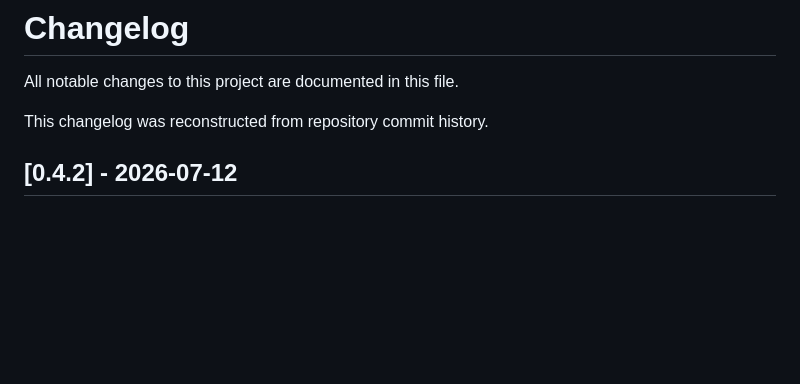
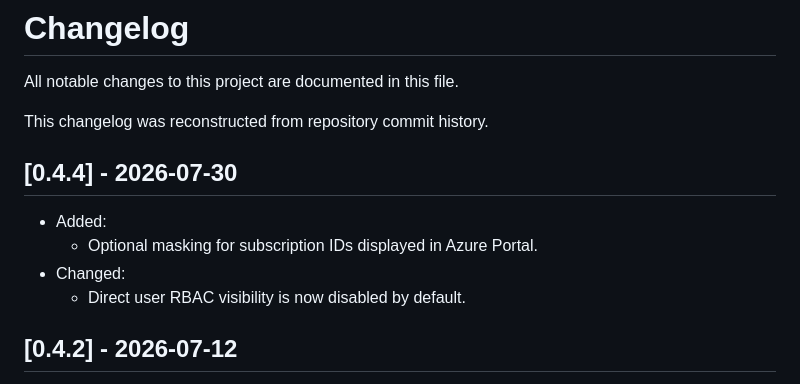
Before and after one commit to normalian/My-Azure-Portal-ChromeExtension, a Markdown page: CHANGELOG.md, the part around the change. Rendered like a GitHub page; blank space fills up the shorter version.

```diff
--- a/CHANGELOG.md
+++ b/CHANGELOG.md
@@ -3,6 +3,13 @@
 All notable changes to this project are documented in this file.
 
 This changelog was reconstructed from repository commit history.
+
+## [0.4.4] - 2026-07-30
+
+- Added:
+  - Optional masking for subscription IDs displayed in Azure Portal.
+- Changed:
+  - Direct user RBAC visibility is now disabled by default.
 
 ## [0.4.2] - 2026-07-12
 
```
Also changed, not shown: README.md (+8 -5 lines), RELEASE_v0.4.4.md (added, +18 -0 lines), img/use-image-01.png, img/use-image-06.png (added), 5 other files.
